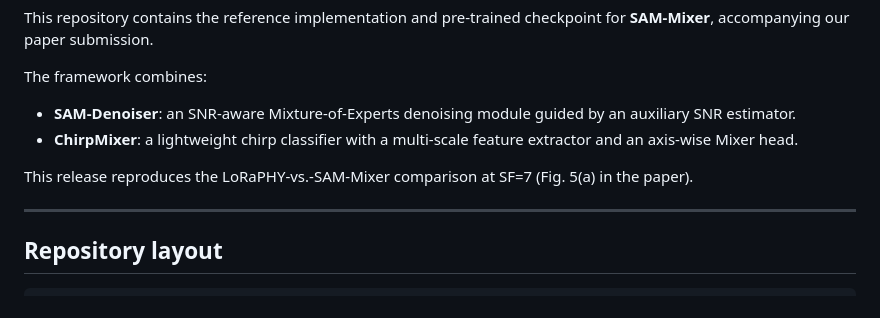
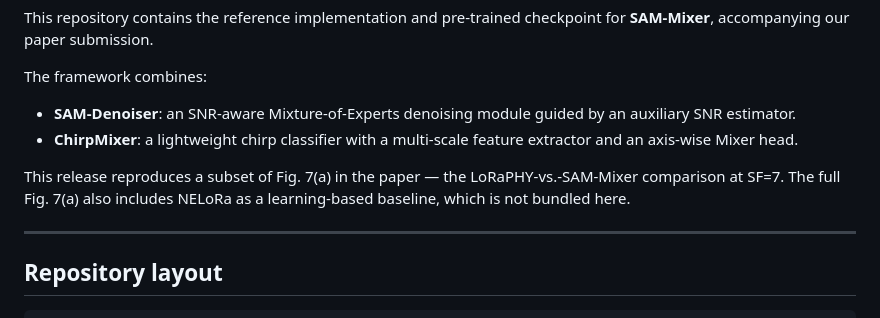
Before and after one commit to sammixer-icnp/sam-mixer, a Markdown page: README.md, the part around the change. Drawn GitHub-style.

Commit message:
Clarify figure reference: subset of Fig. 7(a), excluding NELoRa baseline

```diff
--- a/README.md
+++ b/README.md
@@ -10,8 +10,9 @@ The framework combines:
 - **ChirpMixer**: a lightweight chirp classifier with a multi-scale feature
   extractor and an axis-wise Mixer head.
 
-This release reproduces the LoRaPHY-vs.-SAM-Mixer comparison at SF=7
-(Fig. 5(a) in the paper).
+This release reproduces a subset of Fig. 7(a) in the paper — the
+LoRaPHY-vs.-SAM-Mixer comparison at SF=7. The full Fig. 7(a) also includes
+NELoRa as a learning-based baseline, which is not bundled here.
 
 ---
 
```
